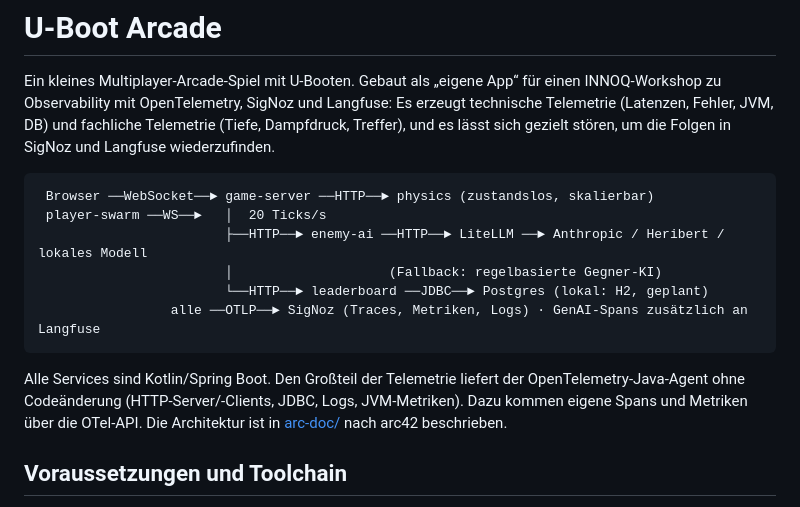
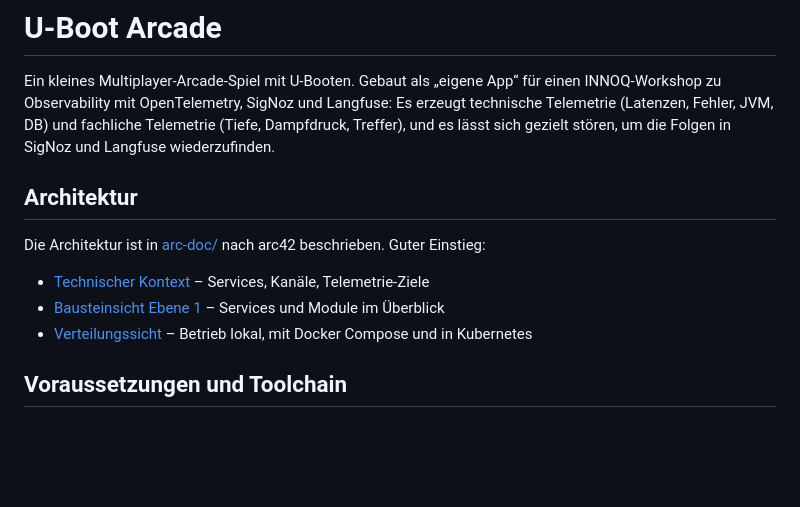
Before and after one commit to c-kaiser/u-boot-arcade, a Markdown page: README.md, the part around the change. Rendered like a GitHub page; blank space fills up the shorter version.

Commit message:
README: Architekturdiagramm durch Verweise auf arc42 ersetzt
Co-Authored-By: Claude Opus 5.5 <noreply@anthropic.com>

````diff
--- a/README.md
+++ b/README.md
@@ -4,18 +4,13 @@ Ein kleines Multiplayer-Arcade-Spiel mit U-Booten. Gebaut als „eigene App“ f
 mit OpenTelemetry, SigNoz und Langfuse: Es erzeugt technische Telemetrie (Latenzen, Fehler, JVM, DB) und fachliche
 Telemetrie (Tiefe, Dampfdruck, Treffer), und es lässt sich gezielt stören, um die Folgen in SigNoz und Langfuse wiederzufinden.
 
-```
- Browser ──WebSocket──► game-server ──HTTP──► physics (zustandslos, skalierbar)
- player-swarm ──WS──►   │  20 Ticks/s
-                        ├──HTTP──► enemy-ai ──HTTP──► LiteLLM ──► Anthropic / Heribert / lokales Modell
-                        │                    (Fallback: regelbasierte Gegner-KI)
-                        └──HTTP──► leaderboard ──JDBC──► Postgres (lokal: H2, geplant)
-                 alle ──OTLP──► SigNoz (Traces, Metriken, Logs) · GenAI-Spans zusätzlich an Langfuse
-```
+## Architektur
 
-Alle Services sind Kotlin/Spring Boot. Den Großteil der Telemetrie liefert der OpenTelemetry-Java-Agent ohne Codeänderung
-(HTTP-Server/-Clients, JDBC, Logs, JVM-Metriken). Dazu kommen eigene Spans und Metriken über die OTel-API.
-Die Architektur ist in [arc-doc/](arc-doc/) nach arc42 beschrieben.
+Die Architektur ist in [arc-doc/](arc-doc/00-Ueberblick/00-00-Overview.md) nach arc42 beschrieben. Guter Einstieg:
+
+- [Technischer Kontext](arc-doc/03-Kontextabgrenzung/03-02-Technischer-Kontext.md) – Services, Kanäle, Telemetrie-Ziele
+- [Bausteinsicht Ebene 1](arc-doc/05-Bausteinsicht/05-01-Ebene-1.md) – Services und Module im Überblick
+- [Verteilungssicht](arc-doc/07-Verteilungssicht/) – Betrieb lokal, mit Docker Compose und in Kubernetes
 
 ## Voraussetzungen und Toolchain
 
````
